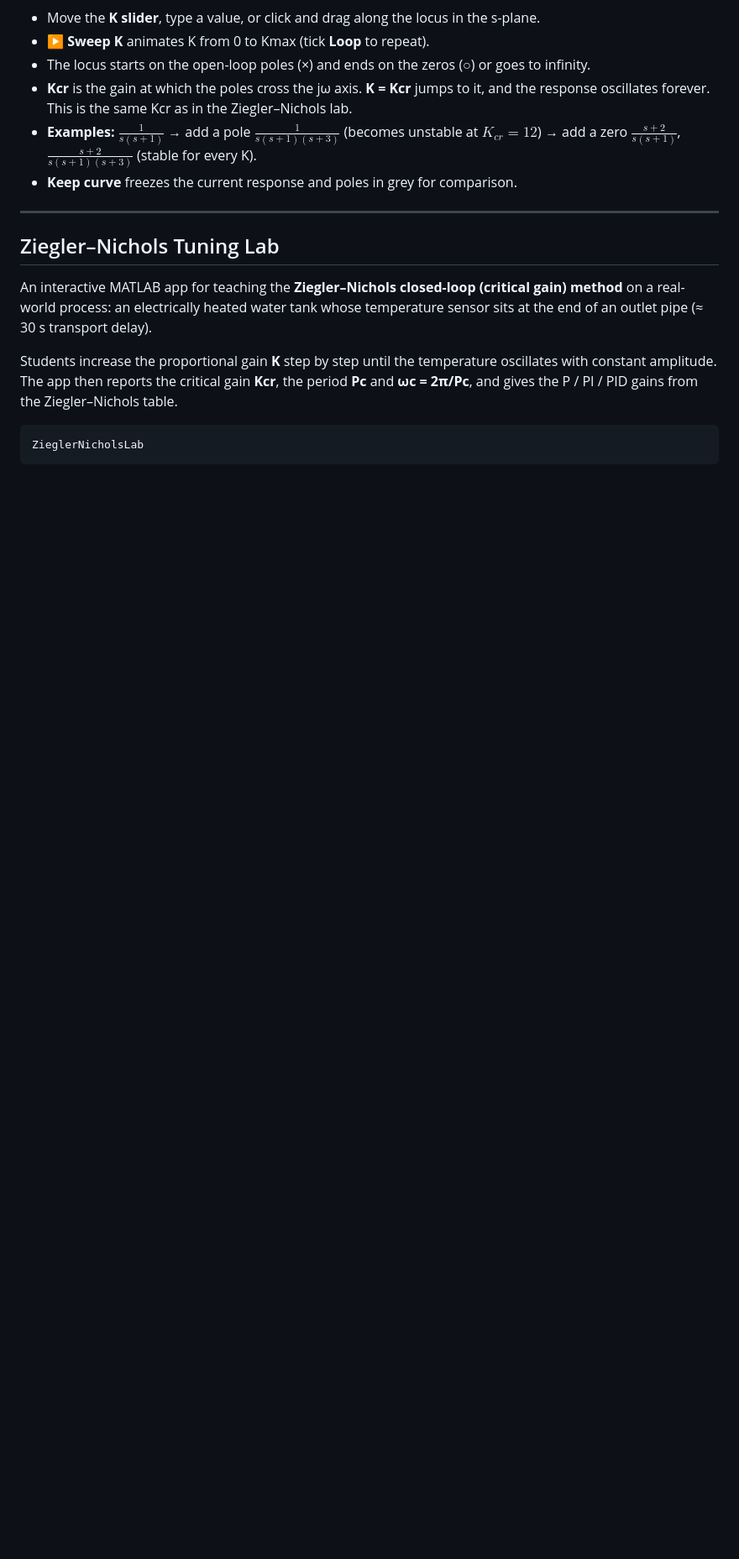
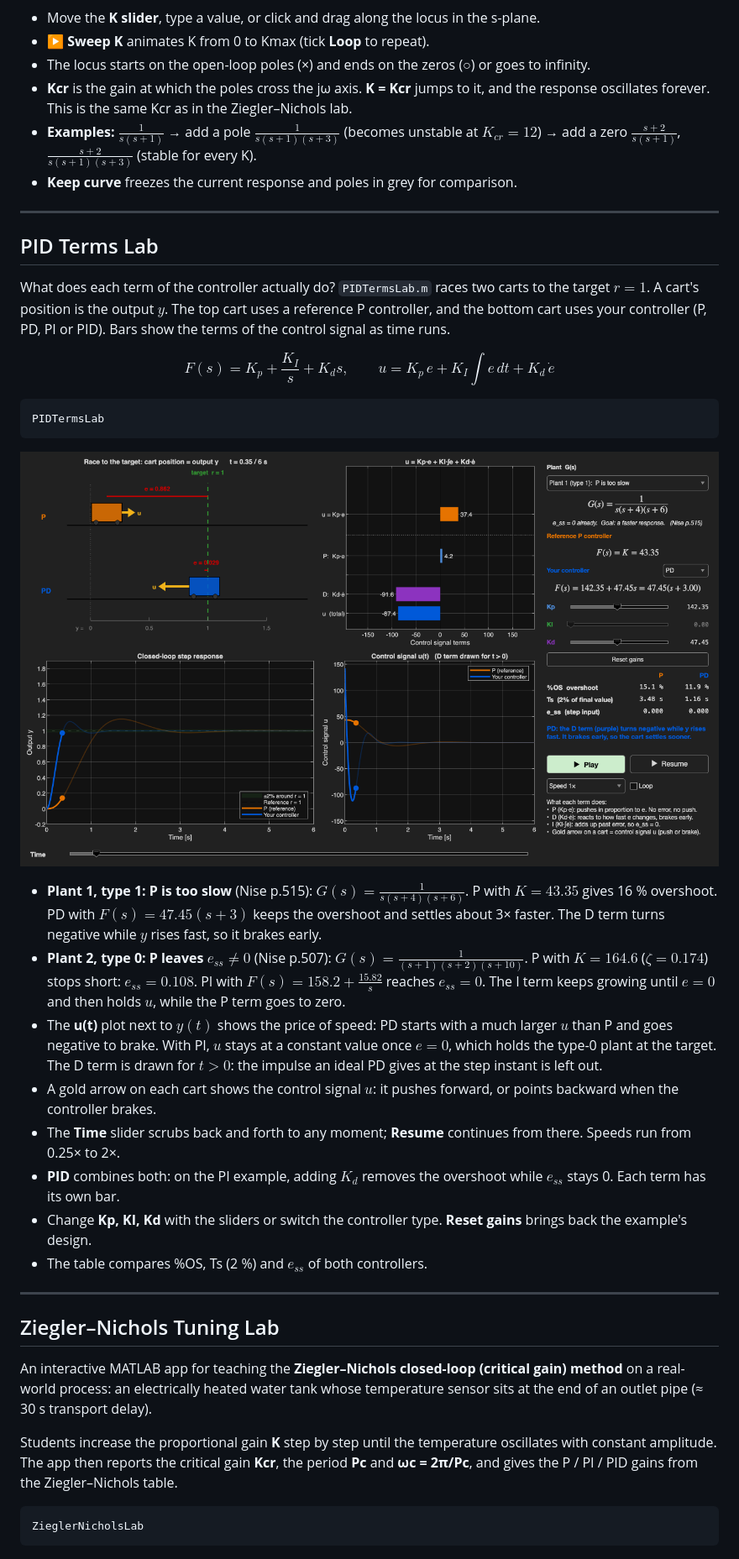
Before and after one commit to BekirTahaAlver/KON314-Control-System-Design, a Markdown page: README.md, the part around one of its changes. Shown at 84% size. Rendered like a GitHub page; pictures changed too: docs/pid_terms_lab.png (added); blank space fills up the shorter version.

Commit message:
Add PID Terms Lab: P vs. PD vs. PI vs. PID
Two carts race to r = 1 (position = output y): a reference P controller
and your controller (P, PD, PI or PID). Live bars show the P, I and D
terms, a gold arrow shows u on each cart, and y(t) and u(t) are drawn
side by side. Two Nise plants: type 1 (P too slow, PD fixes it) and
type 0 (P leaves e_ss, PI fixes it). Time scrubber, 0.25x-2x speed.

Co-Authored-By: Claude Opus 5.5 <noreply@anthropic.com>

````diff
--- a/README.md
+++ b/README.md
@@ -54,6 +55,29 @@ RootLocusLab
 
 ---
 
+## PID Terms Lab
+
+What does each term of the controller actually do? `PIDTermsLab.m` races two carts to the target $r=1$. A cart's position is the output $y$. The top cart uses a reference P controller, and the bottom cart uses your controller (P, PD, PI or PID). Bars show the terms of the control signal as time runs.
+
+$$F(s)=K_p+\frac{K_I}{s}+K_d s,\qquad u=K_p\,e+K_I\!\int e\,dt+K_d\,\dot e$$
+
+```matlab
+PIDTermsLab
+```
+
+![PID Terms Lab](docs/pid_terms_lab.png)
+
+- **Plant 1, type 1: P is too slow** (Nise p.515): $G(s)=\frac{1}{s(s+4)(s+6)}$. P with $K=43.35$ gives 16 % overshoot. PD with $F(s)=47.45(s+3)$ keeps the overshoot and settles about 3× faster. The D term turns negative while $y$ rises fast, so it brakes early.
+- **Plant 2, type 0: P leaves $e_{ss} \neq 0$** (Nise p.507): $G(s)=\frac{1}{(s+1)(s+2)(s+10)}$. P with $K=164.6$ ($\zeta=0.174$) stops short: $e_{ss}=0.108$. PI with $F(s)=158.2+\frac{15.82}{s}$ reaches $e_{ss}=0$. The I term keeps growing until $e=0$ and then holds $u$, while the P term goes to zero.
+- The **u(t)** plot next to $y(t)$ shows the price of speed: PD starts with a much larger $u$ than P and goes negative to brake. With PI, $u$ stays at a constant value once $e=0$, which holds the type-0 plant at the target. The D term is drawn for $t>0$: the impulse an ideal PD gives at the step instant is left out.
+- A gold arrow on each cart shows the control signal $u$: it pushes forward, or points backward when the controller brakes.
+- The **Time** slider scrubs back and forth to any moment; **Resume** continues from there. Speeds run from 0.25× to 2×.
+- **PID** combines both: on the PI example, adding $K_d$ removes the overshoot while $e_{ss}$ stays 0. Each term has its own bar.
+- Change **Kp, KI, Kd** with the sliders or switch the controller type. **Reset gains** brings back the example's design.
+- The table compares %OS, Ts (2 %) and $e_{ss}$ of both controllers.
+
+---
+
 ## Ziegler–Nichols Tuning Lab
 
 An interactive MATLAB app for teaching the **Ziegler–Nichols closed-loop (critical gain) method** on a real-world process: an electrically heated water tank whose temperature sensor sits at the end of an outlet pipe (≈ 30 s transport delay).
````
Also changed, not shown: other parts of README.md (+1 -0 lines), 1 other file.
